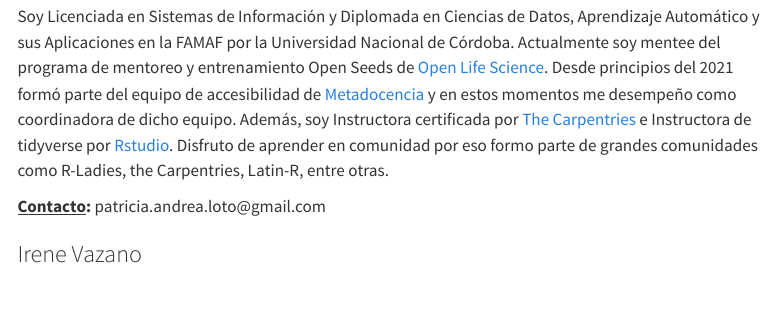
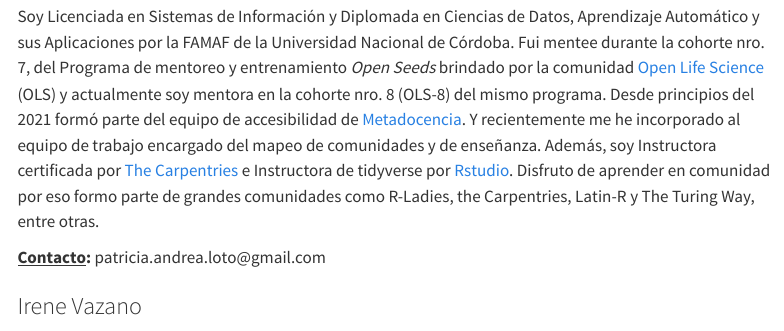
Before and after one commit to PatriLoto/sitio_ciencia_abierta_en_latinoamerica, a Quarto document (equipo.qmd): the page in a window 1100 px wide, from 920 px down. Rendered offline with R 4.5, knitr and Pandoc in place of Quarto, with nearby package versions; menus at the side of the page are left out.

Commit message:
se actualiza descripción del equipo

```diff
--- a/equipo.qmd
+++ b/equipo.qmd
@@ -14,7 +14,7 @@ Soy Dra. en Psicología Cognitiva e investigadora asistente en el Consejo Nacion
 
 ![](images/foto_patri_loto.png){fig-alt="foto de perfil de Patricia Loto" fig-align="left" width="253"}
 
-Soy Licenciada en Sistemas de Información y Diplomada en Ciencias de Datos, Aprendizaje Automático y sus Aplicaciones en la FAMAF por la Universidad Nacional de Córdoba. Actualmente soy mentee del programa de mentoreo y entrenamiento Open Seeds de [Open Life Science](https://openlifesci.org/ols-7). Desde principios del 2021 formó parte del equipo de accesibilidad de [Metadocencia](https://www.metadocencia.org/) y en estos momentos me desempeño como coordinadora de dicho equipo. Además, soy Instructora certificada por [The Carpentries](https://carpentries.org/instructors/) e Instructora de tidyverse por [Rstudio](https://education.rstudio.com/trainers/). Disfruto de aprender en comunidad por eso formo parte de grandes comunidades como R-Ladies, the Carpentries, Latin-R, entre otras.
+Soy Licenciada en Sistemas de Información y Diplomada en Ciencias de Datos, Aprendizaje Automático y sus Aplicaciones por la FAMAF de la Universidad Nacional de Córdoba. Fui mentee durante la cohorte nro. 7, del Programa de mentoreo y entrenamiento *Open Seeds* brindado por la comunidad [Open Life Science](https://openlifesci.org/ols-7) (OLS) y actualmente soy mentora en la cohorte nro. 8 (OLS-8) del mismo programa. Desde principios del 2021 formó parte del equipo de accesibilidad de [Metadocencia](#0). Y recientemente me he incorporado al equipo de trabajo encargado del mapeo de comunidades y de enseñanza. Además, soy Instructora certificada por [The Carpentries](#0) e Instructora de tidyverse por [Rstudio](#0). Disfruto de aprender en comunidad por eso formo parte de grandes comunidades como R-Ladies, the Carpentries, Latin-R y The Turing Way, entre otras.
 
 [**Contacto**]{.underline}**:** patricia.andrea.loto\@gmail.com
 
```
Also changed, not shown: 1 other file.
